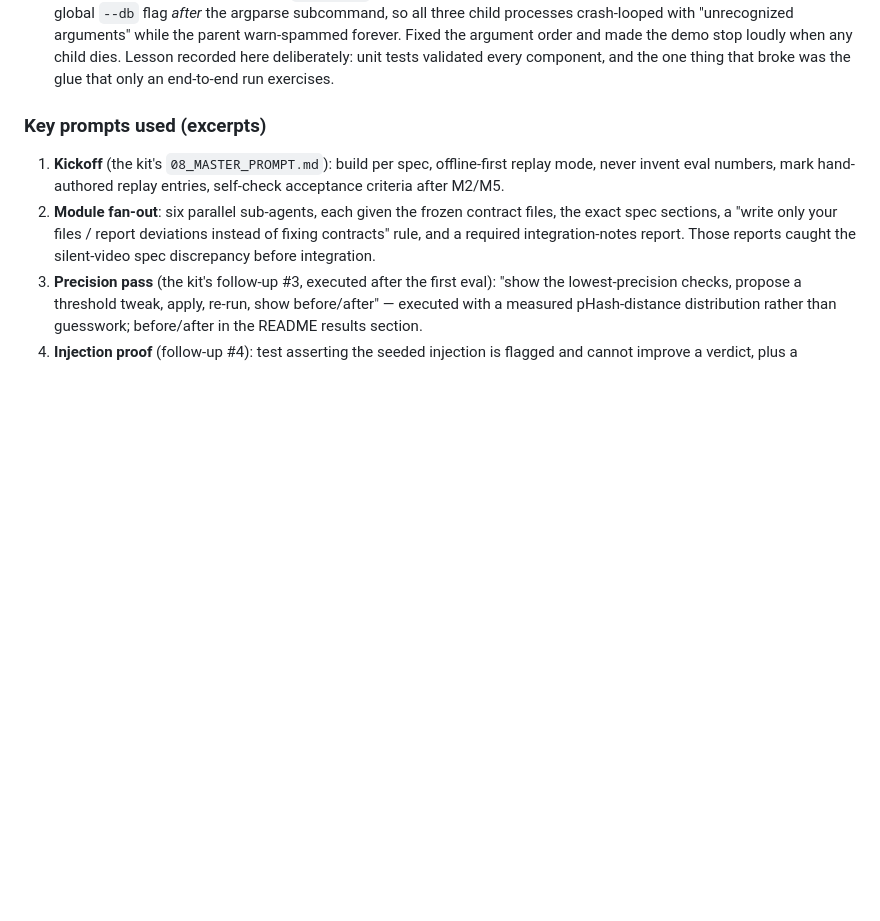
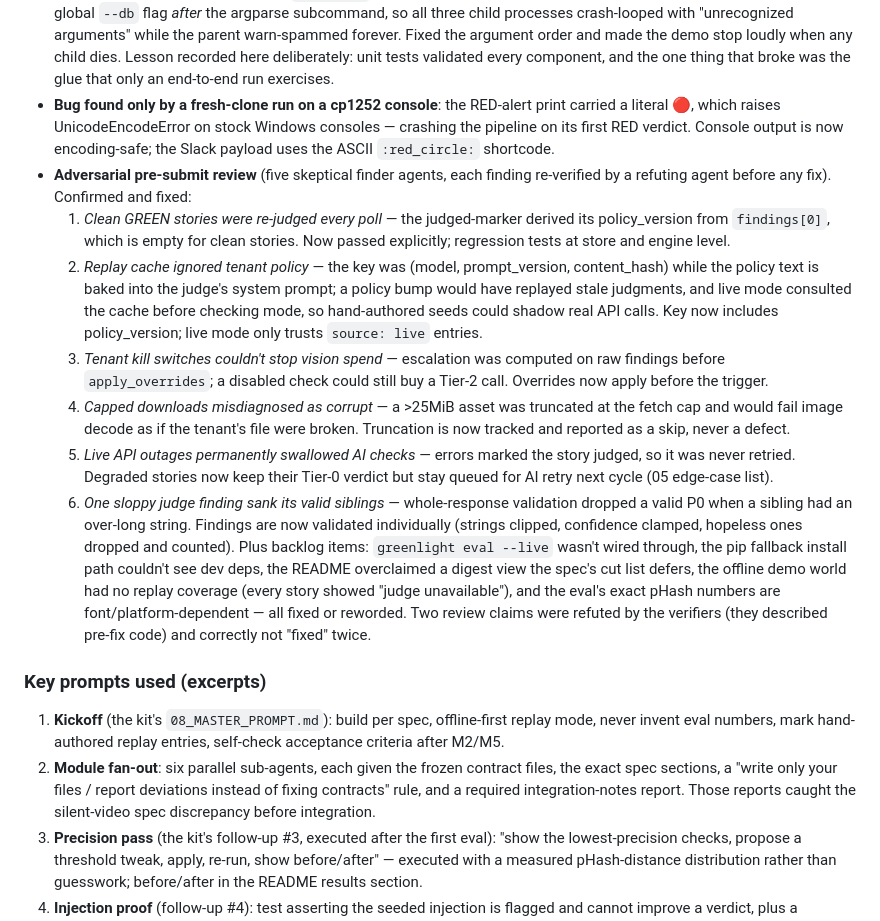
Before and after one commit to habib-charfeddine/greenlight, a Markdown page: docs/AI_USAGE.md, the part around the change. Rendered like a GitHub page; blank space fills up the shorter version.

Commit message:
docs: AI_USAGE review log complete (adversarial findings + fixes); final demo verified offline with zero replay-miss noise
Co-Authored-By: Claude Fable 5 <noreply@anthropic.com>

```diff
--- a/docs/AI_USAGE.md
+++ b/docs/AI_USAGE.md
@@ -81,6 +81,41 @@ at milestone boundaries, and honesty control (no invented numbers).
   argument order and made the demo stop loudly when any child dies. Lesson
   recorded here deliberately: unit tests validated every component, and the
   one thing that broke was the glue that only an end-to-end run exercises.
+- **Bug found only by a fresh-clone run on a cp1252 console**: the RED-alert
+  print carried a literal 🔴, which raises UnicodeEncodeError on stock Windows
+  consoles — crashing the pipeline on its first RED verdict. Console output is
+  now encoding-safe; the Slack payload uses the ASCII `:red_circle:` shortcode.
+- **Adversarial pre-submit review** (five skeptical finder agents, each finding
+  re-verified by a refuting agent before any fix). Confirmed and fixed:
+  1. *Clean GREEN stories were re-judged every poll* — the judged-marker
+     derived its policy_version from `findings[0]`, which is empty for clean
+     stories. Now passed explicitly; regression tests at store and engine level.
+  2. *Replay cache ignored tenant policy* — the key was
+     (model, prompt_version, content_hash) while the policy text is baked into
+     the judge's system prompt; a policy bump would have replayed stale
+     judgments, and live mode consulted the cache before checking mode, so
+     hand-authored seeds could shadow real API calls. Key now includes
+     policy_version; live mode only trusts `source: live` entries.
+  3. *Tenant kill switches couldn't stop vision spend* — escalation was
+     computed on raw findings before `apply_overrides`; a disabled check could
+     still buy a Tier-2 call. Overrides now apply before the trigger.
+  4. *Capped downloads misdiagnosed as corrupt* — a >25MiB asset was truncated
+     at the fetch cap and would fail image decode as if the tenant's file were
+     broken. Truncation is now tracked and reported as a skip, never a defect.
+  5. *Live API outages permanently swallowed AI checks* — errors marked the
+     story judged, so it was never retried. Degraded stories now keep their
+     Tier-0 verdict but stay queued for AI retry next cycle (05 edge-case list).
+  6. *One sloppy judge finding sank its valid siblings* — whole-response
+     validation dropped a valid P0 when a sibling had an over-long string.
+     Findings are now validated individually (strings clipped, confidence
+     clamped, hopeless ones dropped and counted).
+  Plus backlog items: `greenlight eval --live` wasn't wired through, the pip
+  fallback install path couldn't see dev deps, the README overclaimed a digest
+  view the spec's cut list defers, the offline demo world had no replay
+  coverage (every story showed "judge unavailable"), and the eval's exact
+  pHash numbers are font/platform-dependent — all fixed or reworded.
+  Two review claims were refuted by the verifiers (they described pre-fix
+  code) and correctly not "fixed" twice.
 
 ### Key prompts used (excerpts)
 
```
